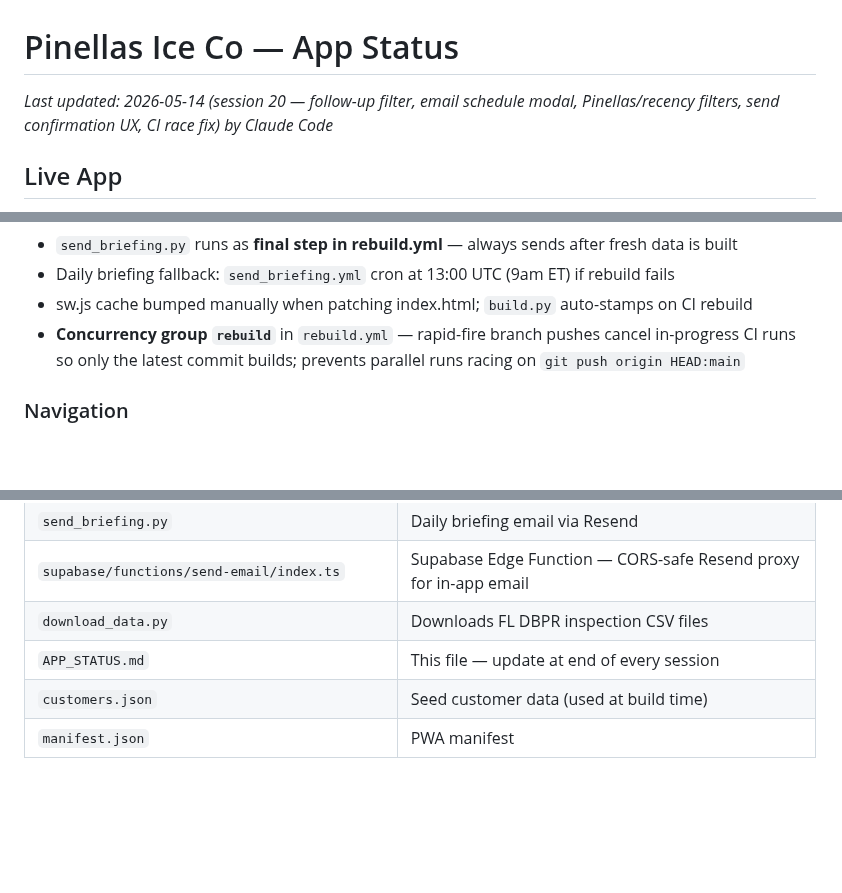
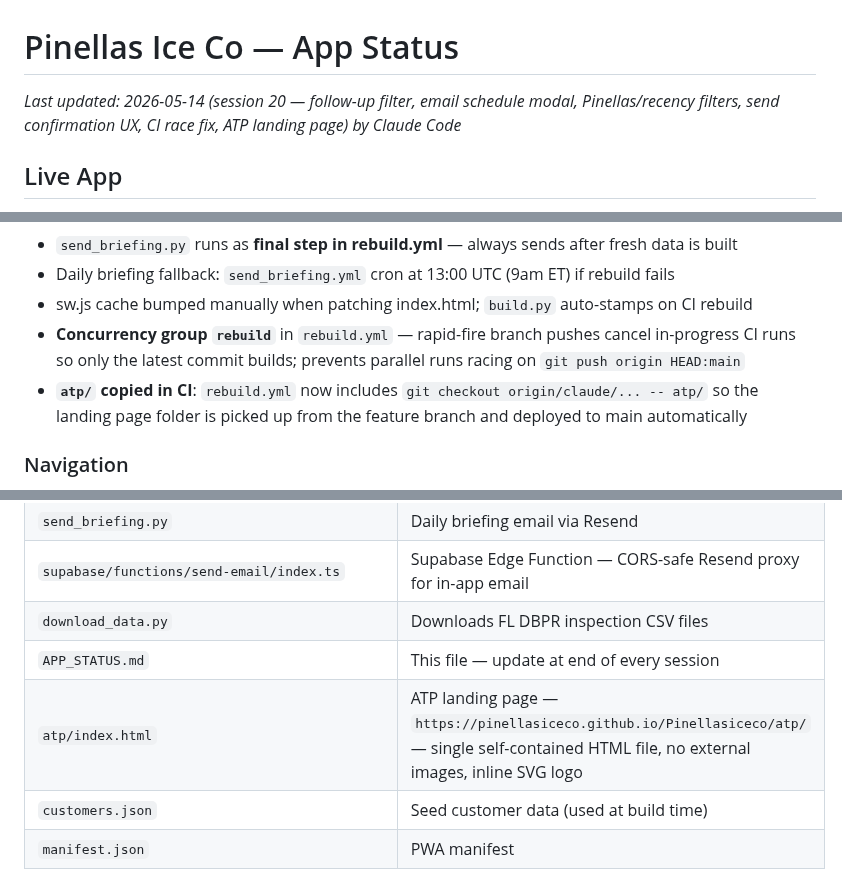
Before and after one commit to pinellasiceco/Pinellasiceco, a Markdown page: APP_STATUS.md, 3 parts joined by grey strips. GitHub-like rendering; blank space fills up the shorter version.

Commit message:
Update APP_STATUS.md — ATP landing page
https://claude.ai/code/session_01KjBRWLYFFhmWzybRygTzfH

```diff
--- a/APP_STATUS.md
+++ b/APP_STATUS.md
@@ -1,5 +1,5 @@
 # Pinellas Ice Co — App Status
-*Last updated: 2026-05-14 (session 20 — follow-up filter, email schedule modal, Pinellas/recency filters, send confirmation UX, CI race fix) by Claude Code*
+*Last updated: 2026-05-14 (session 20 — follow-up filter, email schedule modal, Pinellas/recency filters, send confirmation UX, CI race fix, ATP landing page) by Claude Code*
 
 ## Live App
 - URL: https://pinellasiceco.github.io/Pinellasiceco
@@ -17,6 +17,7 @@
 - Daily briefing fallback: `send_briefing.yml` cron at 13:00 UTC (9am ET) if rebuild fails
 - sw.js cache bumped manually when patching index.html; `build.py` auto-stamps on CI rebuild
 - **Concurrency group `rebuild`** in `rebuild.yml` — rapid-fire branch pushes cancel in-progress CI runs so only the latest commit builds; prevents parallel runs racing on `git push origin HEAD:main`
+- **`atp/` copied in CI**: `rebuild.yml` now includes `git checkout origin/claude/... -- atp/` so the landing page folder is picked up from the feature branch and deployed to main automatically
 
 ### Navigation
 - 6-tab layout: Home / Prospects / Pipeline / Route / Clients / Partners
@@ -273,5 +275,6 @@ See the SQL in the prompt — creates `pic_prospects`, `pic_partners`, adds `use
 | `supabase/functions/send-email/index.ts` | Supabase Edge Function — CORS-safe Resend proxy for in-app email |
 | `download_data.py` | Downloads FL DBPR inspection CSV files |
 | `APP_STATUS.md` | This file — update at end of every session |
+| `atp/index.html` | ATP landing page — `https://pinellasiceco.github.io/Pinellasiceco/atp/` — single self-contained HTML file, no external images, inline SVG logo |
 | `customers.json` | Seed customer data (used at build time) |
 | `manifest.json` | PWA manifest |
```
Also changed, not shown: other parts of APP_STATUS.md (+1 -0 lines).
